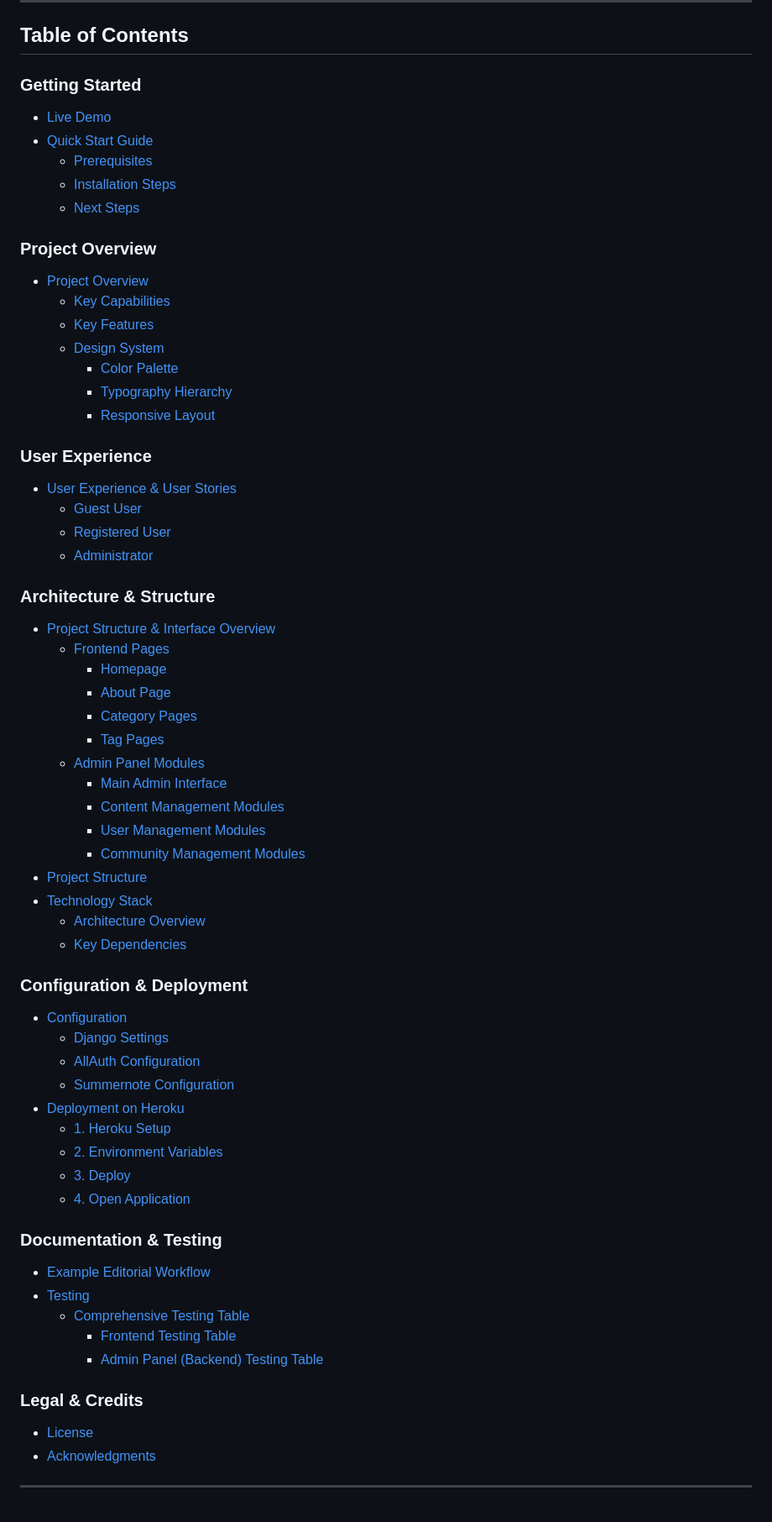
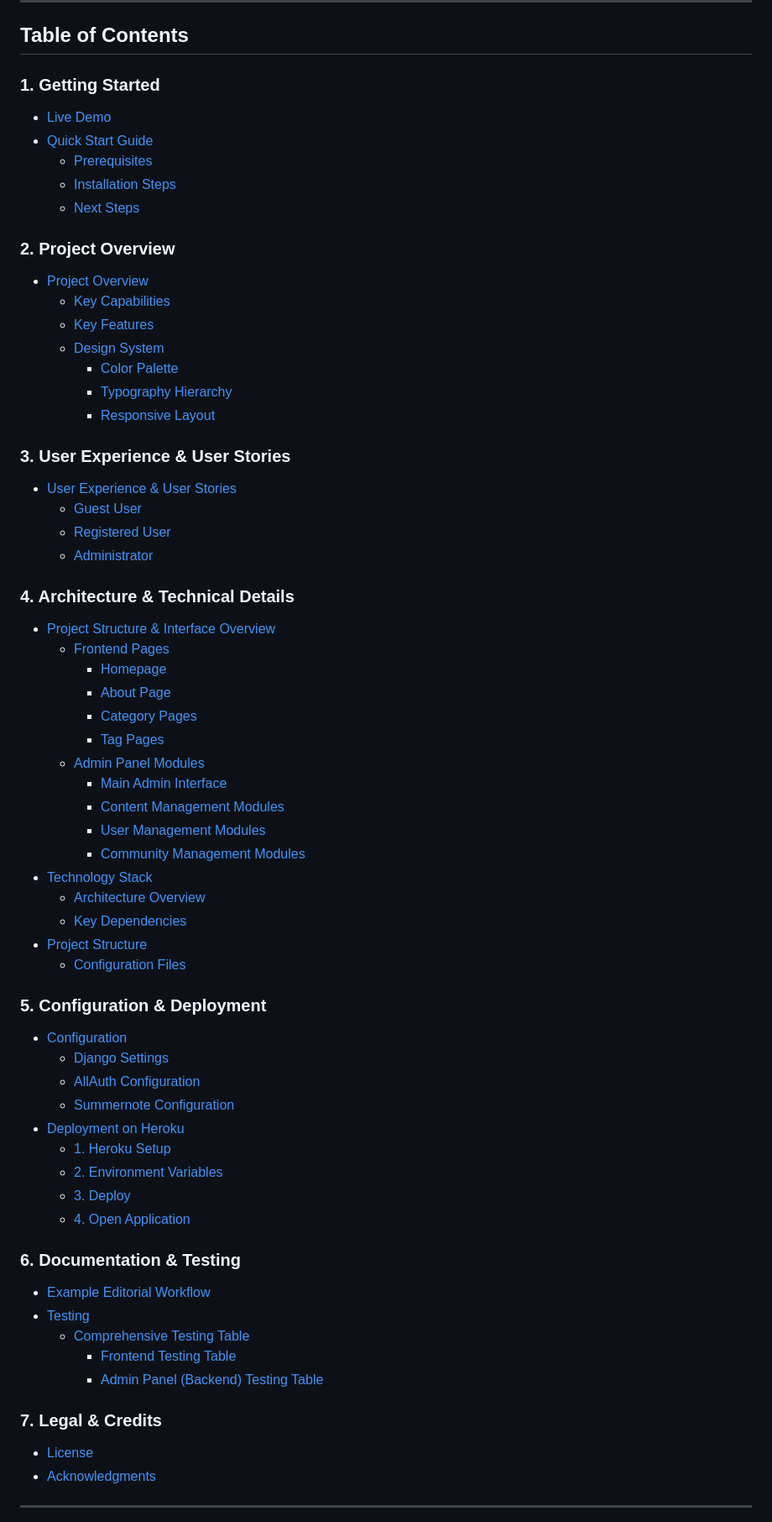
Before and after one commit to fabioeloche/blogs, a Markdown page: README.md, the part around one of its changes. Shown at 84% size. Drawn GitHub-style.

Commit message:
Improve README readability with better organization and clearer section titles

```diff
--- a/README.md
+++ b/README.md
@@ -12,14 +12,14 @@
 
 ## Table of Contents
 
-### Getting Started
+### 1. Getting Started
 - [Live Demo](#live-demo)
 - [Quick Start Guide](#quick-start-guide)
   - [Prerequisites](#prerequisites)
   - [Installation Steps](#installation-steps)
   - [Next Steps](#next-steps)
 
-### Project Overview
+### 2. Project Overview
 - [Project Overview](#project-overview)
   - [Key Capabilities](#key-capabilities)
   - [Key Features](#key-features)
@@ -28,13 +28,13 @@
     - [Typography Hierarchy](#typography-hierarchy)
     - [Responsive Layout](#responsive-layout)
 
-### User Experience
+### 3. User Experience & User Stories
 - [User Experience & User Stories](#user-experience--user-stories)
   - [Guest User](#guest-user)
   - [Registered User](#registered-user)
   - [Administrator](#administrator)
 
-### Architecture & Structure
+### 4. Architecture & Technical Details
 - [Project Structure & Interface Overview](#project-structure--interface-overview)
   - [Frontend Pages](#frontend-pages)
     - [Homepage](#homepage)
@@ -46,12 +46,13 @@
     - [Content Management Modules](#content-management-modules)
     - [User Management Modules](#user-management-modules)
     - [Community Management Modules](#community-management-modules)
-- [Project Structure](#project-structure)
 - [Technology Stack](#technology-stack)
   - [Architecture Overview](#architecture-overview)
   - [Key Dependencies](#key-dependencies)
+- [Project Structure](#project-structure)
+  - [Configuration Files](#configuration-files)
 
-### Configuration & Deployment
+### 5. Configuration & Deployment
 - [Configuration](#configuration)
   - [Django Settings](#django-settings)
   - [AllAuth Configuration](#allauth-configuration)
@@ -62,14 +63,14 @@
   - [3. Deploy](#3-deploy)
   - [4. Open Application](#4-open-application)
 
-### Documentation & Testing
+### 6. Documentation & Testing
 - [Example Editorial Workflow](#example-editorial-workflow)
 - [Testing](#testing)
   - [Comprehensive Testing Table](#comprehensive-testing-table--frontend--admin-modules)
     - [Frontend Testing Table](#frontend-testing-table)
     - [Admin Panel (Backend) Testing Table](#admin-panel-backend-testing-table)
 
-### Legal & Credits
+### 7. Legal & Credits
 - [License](#license)
 - [Acknowledgments](#acknowledgments)
 
```
Also changed, not shown: other parts of README.md (+5 -20 lines).
